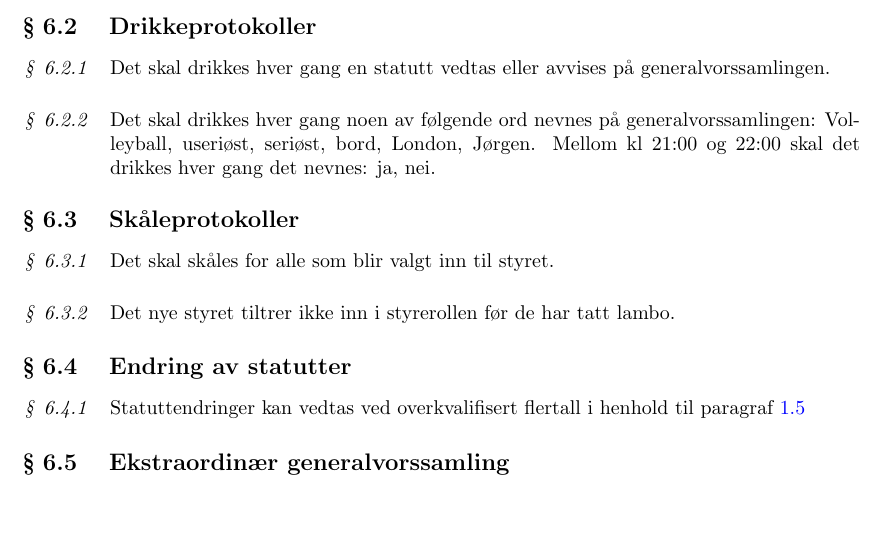
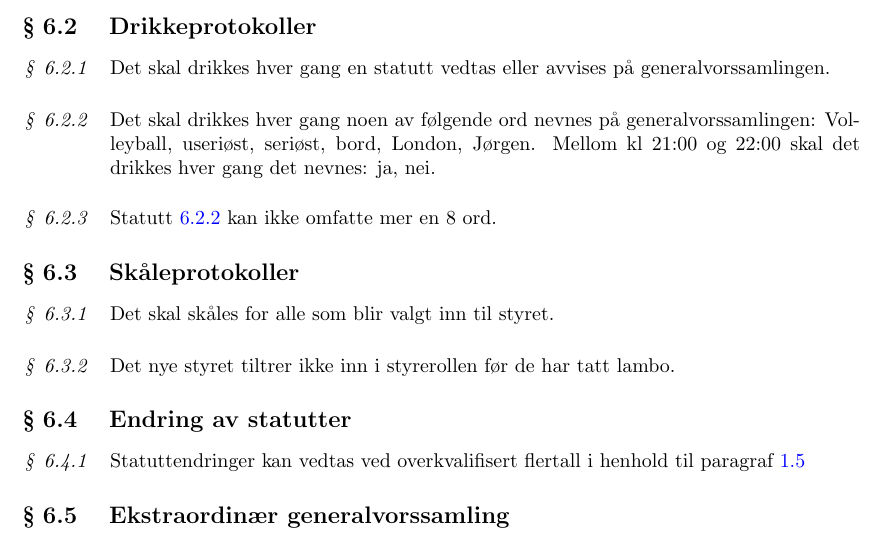
Before and after one commit to Motstanden/motstanden-statutter, a LaTeX document (statutter.tex): part of page 6 of 6, cut so that both start at the same text, the shorter picture padded with empty space. Compiled offline with pdfLaTeX.

Commit message:
Legg til begrensning på antall forbudte ord i Drikkeprotokoller

```diff
--- a/statutter.tex
+++ b/statutter.tex
@@ -250,9 +250,12 @@
             \begin{statute}
                 Det skal drikkes hver gang en statutt vedtas eller avvises på generalvorssamlingen.
             \end{statute}
-            \begin{statute}
+            \begin{statute}[\label{drikkeprotokoll_forbudte_ord}]
                 Det skal drikkes hver gang noen av følgende ord nevnes på generalvorssamlingen: Volleyball, useriøst, seriøst, bord, London, Jørgen. Mellom kl 21:00 og 22:00 skal det drikkes hver gang det nevnes: ja, nei.
             \end{statute}
+        	\begin{statute}
+        		Statutt \ref{drikkeprotokoll_forbudte_ord} kan ikke omfatte mer en 8 ord.
+        	\end{statute}
 
         \subsection{Skåleprotokoller}
             \begin{statute}
```
Also changed, not shown: statutter.pdf.
